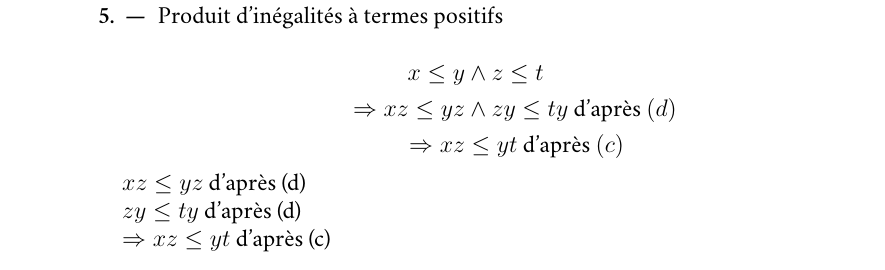
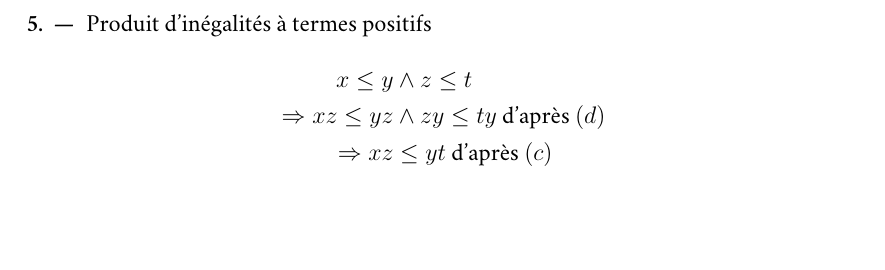
Before and after one commit to sravez/dauphine, a LaTeX book (math/20250902_Calcul/Math.tex): part of page 8 of 8 before the commit and part of page 7 of 7 after it, cut so that both start at the same text, the shorter picture padded with empty space. Compiled offline with XeLaTeX; a missing font is replaced by an installed copy or a similar font.

Commit message:
Update Math.tex

```diff
--- a/math/20250902_Calcul/Math.tex
+++ b/math/20250902_Calcul/Math.tex
@@ -218,10 +218,5 @@ $ \Rightarrow xz \geq yz$ d'après la première proposition
 	\end{split}
 \end{displaymath}
 
-$xz \leq yz$ d'après (d)
-
-$zy \leq ty$ d'après (d)
-
-$\Rightarrow xz \leq yt$ d'après (c)
 
 \end{document}
```
